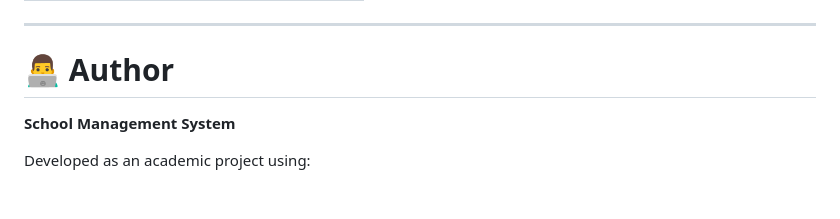
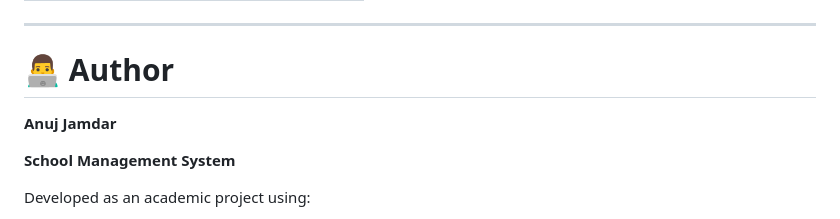
Before and after one commit to Anuj-j96/Internship2k26, a Markdown page: Preschool_Management/README.md, the part around the change. Drawn GitHub-style; blank space fills up the shorter version.

```diff
--- a/Preschool_Management/README.md
+++ b/Preschool_Management/README.md
@@ -648,6 +648,8 @@ Use Flask's `url_for()` for static files:
 
 # 👨‍💻 Author
 
+**Anuj Jamdar**
+
 **School Management System**
 
 Developed as an academic project using:
```
